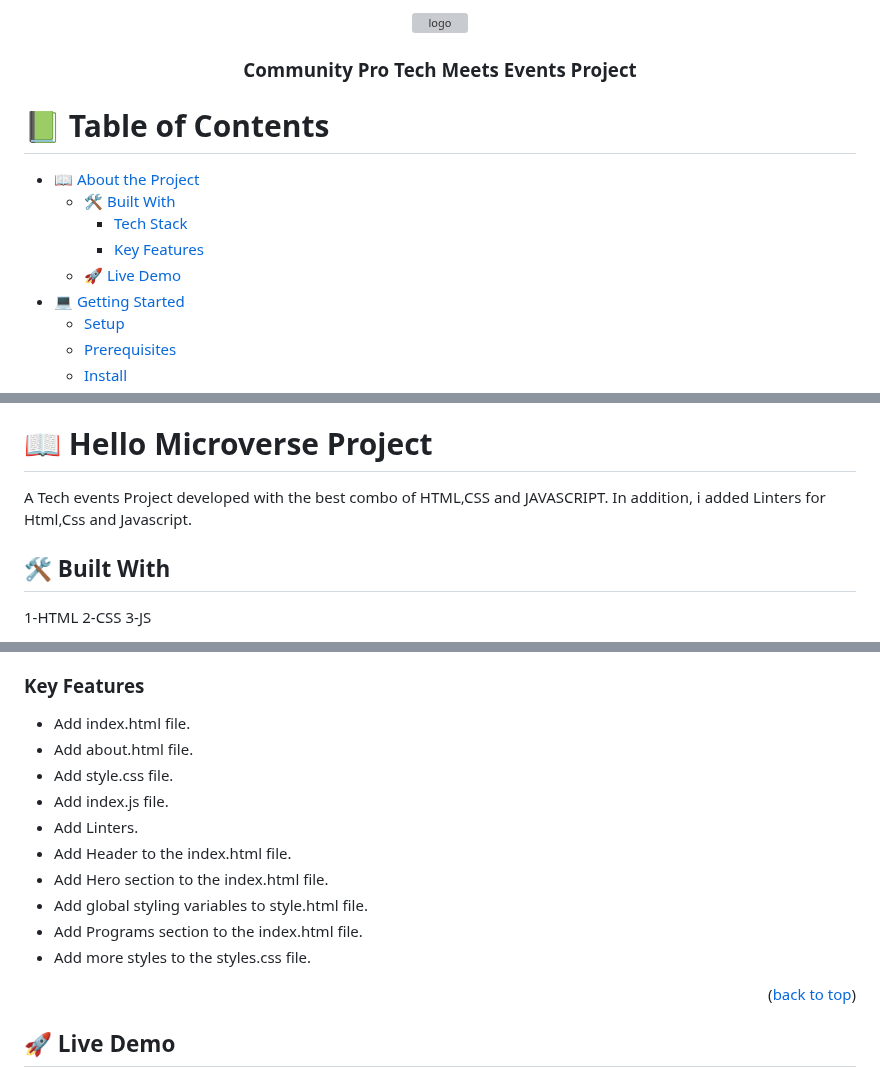
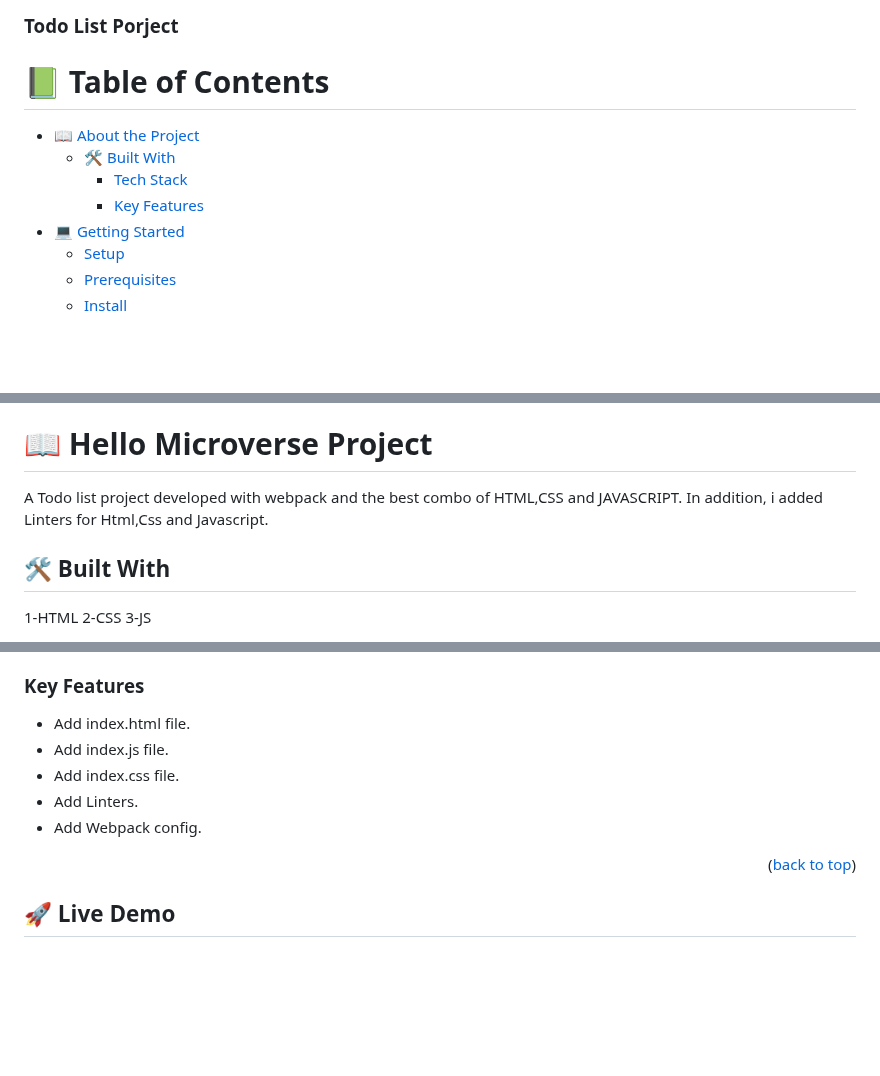
Before and after one commit to Errytagedesign/microverse-todo-app, a Markdown page: README.md, 3 parts joined by grey strips. Rendered like a GitHub page; blank space fills up the shorter version; grey boxes are pictures that could not be loaded.

```diff
--- a/README.md
+++ b/README.md
@@ -1,12 +1,6 @@
 <a name="readme-top"></a>
 
-<div align="center">
-  <img src="/assets/images/communitypro-logo.png" alt="logo" width="140"  height="auto" />
-  <br/>
-
-  <h3><b>Community Pro Tech Meets Events Project</b></h3>
-
-</div>
+  <h3><b>Todo List Porject</b></h3>
 
 # 📗 Table of Contents
 
@@ -14,7 +8,6 @@
   - [🛠 Built With](#built-with)
     - [Tech Stack](#tech-stack)
     - [Key Features](#key-features)
-  - [🚀 Live Demo](#live-demo)
 - [💻 Getting Started](#getting-started)
   - [Setup](#setup)
   - [Prerequisites](#prerequisites)
@@ -31,7 +24,7 @@
 
 # 📖 Hello Microverse Project <a name="about-project"></a>
 
-A Tech events Project developed with the best combo of HTML,CSS and JAVASCRIPT. In addition, i added Linters for Html,Css and Javascript.
+A Todo list project developed with webpack and the best combo of HTML,CSS and JAVASCRIPT. In addition, i added Linters for Html,Css and Javascript.
 
 ## 🛠 Built With <a name="built-with"></a>
 
@@ -55,15 +49,10 @@ A Tech events Project developed with the best combo of HTML,CSS and JAVASCRIPT.
 ### Key Features <a name="key-features"></a>
 
 - Add index.html file.
-- Add about.html file.
-- Add style.css file.
 - Add index.js file.
+- Add index.css file.
 - Add Linters.
-- Add Header to the index.html file.
-- Add Hero section to the index.html file.
-- Add global styling variables to style.html file.
-- Add Programs section to the index.html file.
-- Add more styles to the styles.css file.
+- Add Webpack config.
 
 <p align="right">(<a href="#readme-top">back to top</a>)</p>
 
```
Also changed, not shown: other parts of README.md (+2 -4 lines).
